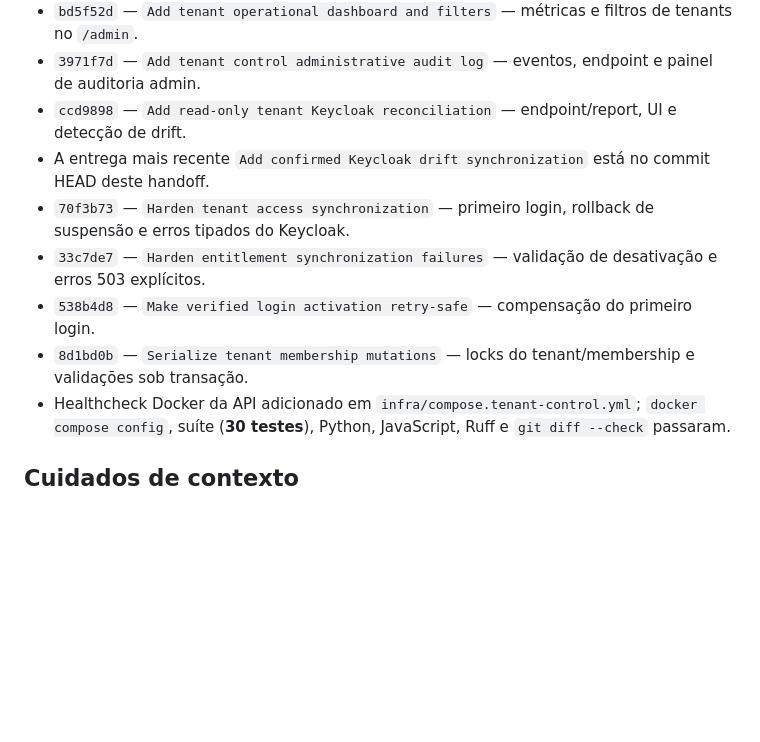
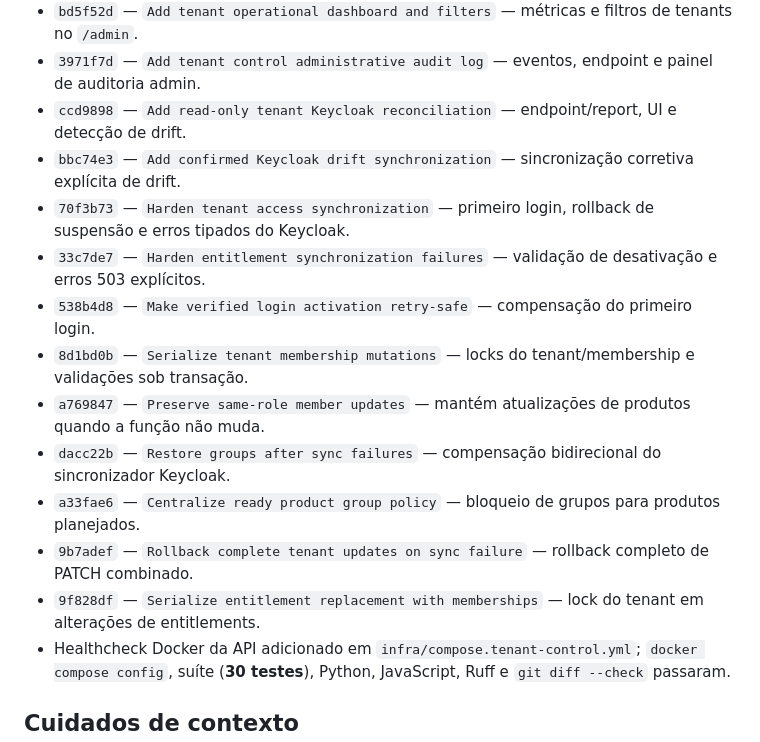
Before and after one commit to Ernesto-f/data-stack, a Markdown page: HANDOFF.md, the part around the change. Drawn GitHub-style; blank space fills up the shorter version.

Commit message:
Refresh tenant control handoff history

```diff
--- a/HANDOFF.md
+++ b/HANDOFF.md
@@ -103,11 +103,16 @@ Arquivos da alteração atual:
 - `bd5f52d` — `Add tenant operational dashboard and filters` — métricas e filtros de tenants no `/admin`.
 - `3971f7d` — `Add tenant control administrative audit log` — eventos, endpoint e painel de auditoria admin.
 - `ccd9898` — `Add read-only tenant Keycloak reconciliation` — endpoint/report, UI e detecção de drift.
-- A entrega mais recente `Add confirmed Keycloak drift synchronization` está no commit HEAD deste handoff.
+- `bbc74e3` — `Add confirmed Keycloak drift synchronization` — sincronização corretiva explícita de drift.
 - `70f3b73` — `Harden tenant access synchronization` — primeiro login, rollback de suspensão e erros tipados do Keycloak.
 - `33c7de7` — `Harden entitlement synchronization failures` — validação de desativação e erros 503 explícitos.
 - `538b4d8` — `Make verified login activation retry-safe` — compensação do primeiro login.
 - `8d1bd0b` — `Serialize tenant membership mutations` — locks do tenant/membership e validações sob transação.
+- `a769847` — `Preserve same-role member updates` — mantém atualizações de produtos quando a função não muda.
+- `dacc22b` — `Restore groups after sync failures` — compensação bidirecional do sincronizador Keycloak.
+- `a33fae6` — `Centralize ready product group policy` — bloqueio de grupos para produtos planejados.
+- `9b7adef` — `Rollback complete tenant updates on sync failure` — rollback completo de PATCH combinado.
+- `9f828df` — `Serialize entitlement replacement with memberships` — lock do tenant em alterações de entitlements.
 - Healthcheck Docker da API adicionado em `infra/compose.tenant-control.yml`; `docker compose config`, suíte (**30 testes**), Python, JavaScript, Ruff e `git diff --check` passaram.
 
 ## Cuidados de contexto
```
